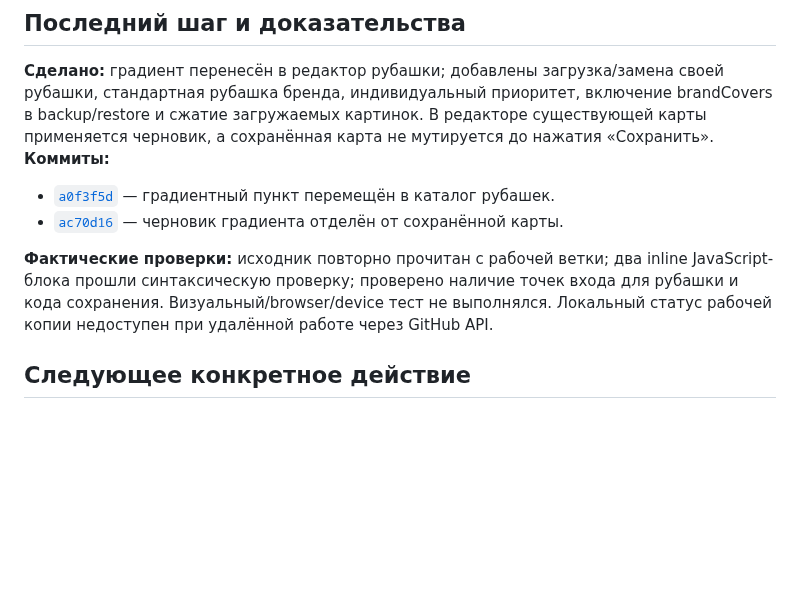
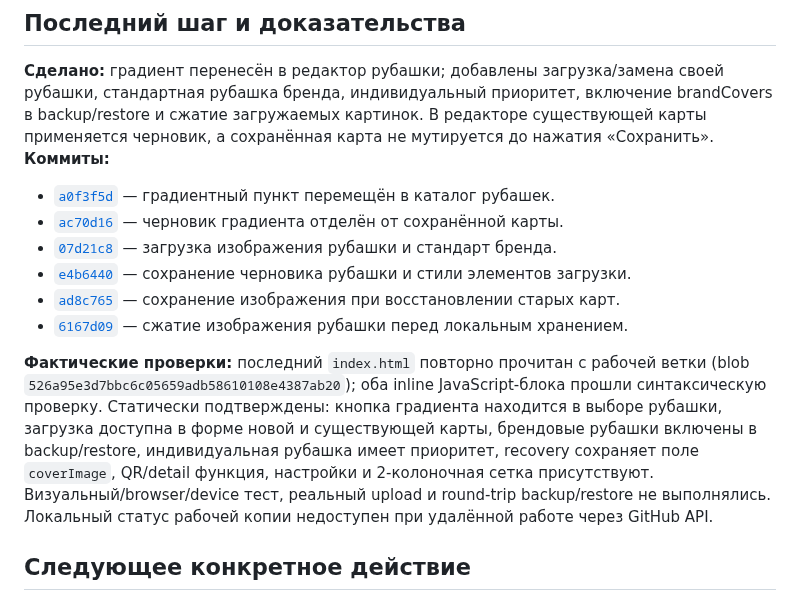
Before and after one commit to alexbotleh-oss/CARD, a Markdown page: docs/CARD111_DESIGN_PROGRESS.md, the part around the change. Rendered like a GitHub page; blank space fills up the shorter version.

Commit message:
Sync CARD111 design tree with cover upload commits and checks

```diff
--- a/docs/CARD111_DESIGN_PROGRESS.md
+++ b/docs/CARD111_DESIGN_PROGRESS.md
@@ -47,8 +47,12 @@
 **Коммиты:**
 - [`a0f3f5d`](https://github.com/alexbotleh-oss/CARD/commit/a0f3f5dfa692120f415ec22a91d5fd8c1e6646ae) — градиентный пункт перемещён в каталог рубашек.
 - [`ac70d16`](https://github.com/alexbotleh-oss/CARD/commit/ac70d16b6fb8aba706a9154e8bcc20695c4bae4f) — черновик градиента отделён от сохранённой карты.
+- [`07d21c8`](https://github.com/alexbotleh-oss/CARD/commit/07d21c85da85c7fc203c0695eee60b8ae0f3dc53) — загрузка изображения рубашки и стандарт бренда.
+- [`e4b6440`](https://github.com/alexbotleh-oss/CARD/commit/e4b64400c5cfb41243ce9449e8efca5451c498fb) — сохранение черновика рубашки и стили элементов загрузки.
+- [`ad8c765`](https://github.com/alexbotleh-oss/CARD/commit/ad8c76521c656feecca1f3c870f1ed0e6e85c233) — сохранение изображения при восстановлении старых карт.
+- [`6167d09`](https://github.com/alexbotleh-oss/CARD/commit/6167d0951ff2d1e50d9799e5617086cb4ba3e4c8) — сжатие изображения рубашки перед локальным хранением.
 
-**Фактические проверки:** исходник повторно прочитан с рабочей ветки; два inline JavaScript-блока прошли синтаксическую проверку; проверено наличие точек входа для рубашки и кода сохранения. Визуальный/browser/device тест не выполнялся. Локальный статус рабочей копии недоступен при удалённой работе через GitHub API.
+**Фактические проверки:** последний `index.html` повторно прочитан с рабочей ветки (blob `526a95e3d7bbc6c05659adb58610108e4387ab20`); оба inline JavaScript-блока прошли синтаксическую проверку. Статически подтверждены: кнопка градиента находится в выборе рубашки, загрузка доступна в форме новой и существующей карты, брендовые рубашки включены в backup/restore, индивидуальная рубашка имеет приоритет, recovery сохраняет поле `coverImage`, QR/detail функция, настройки и 2-колоночная сетка присутствуют. Визуальный/browser/device тест, реальный upload и round-trip backup/restore не выполнялись. Локальный статус рабочей копии недоступен при удалённой работе через GitHub API.
 
 ## Следующее конкретное действие
 
```
